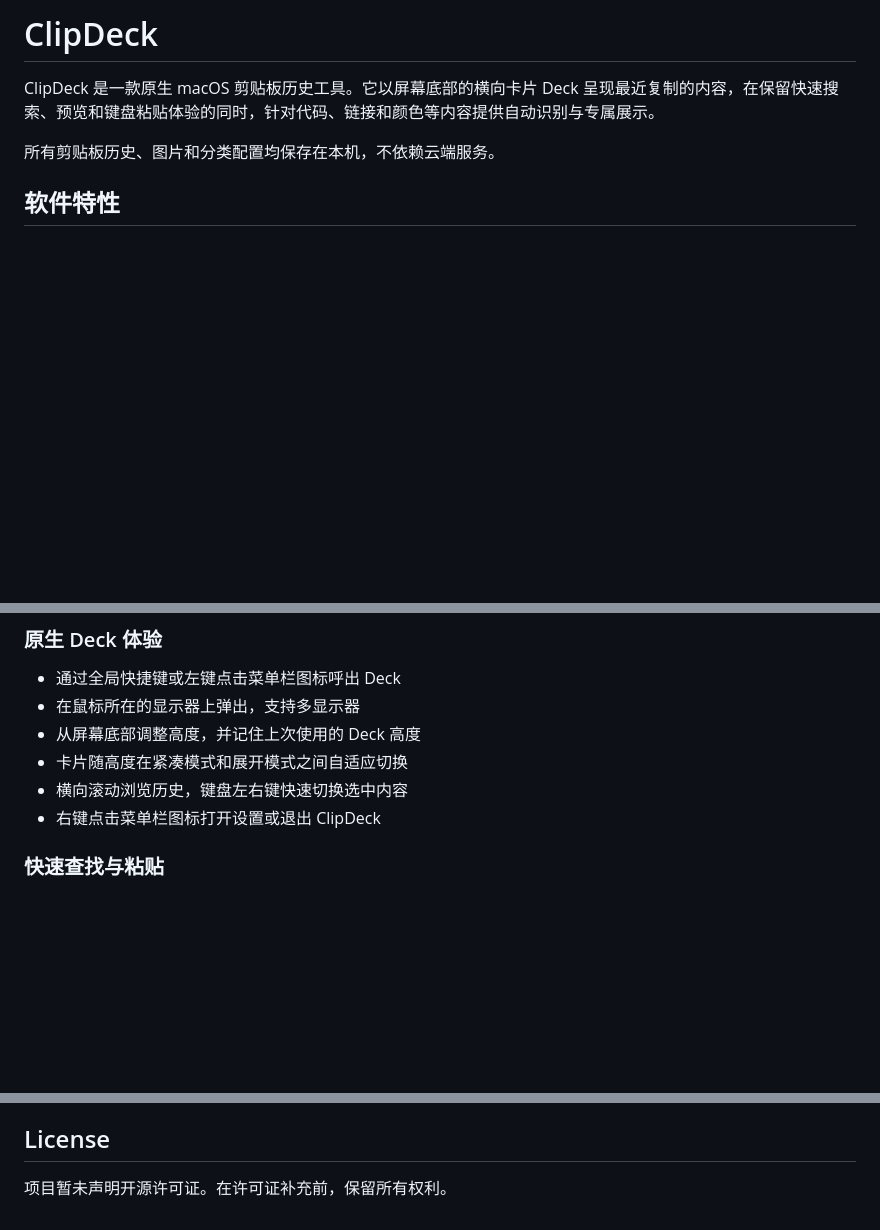
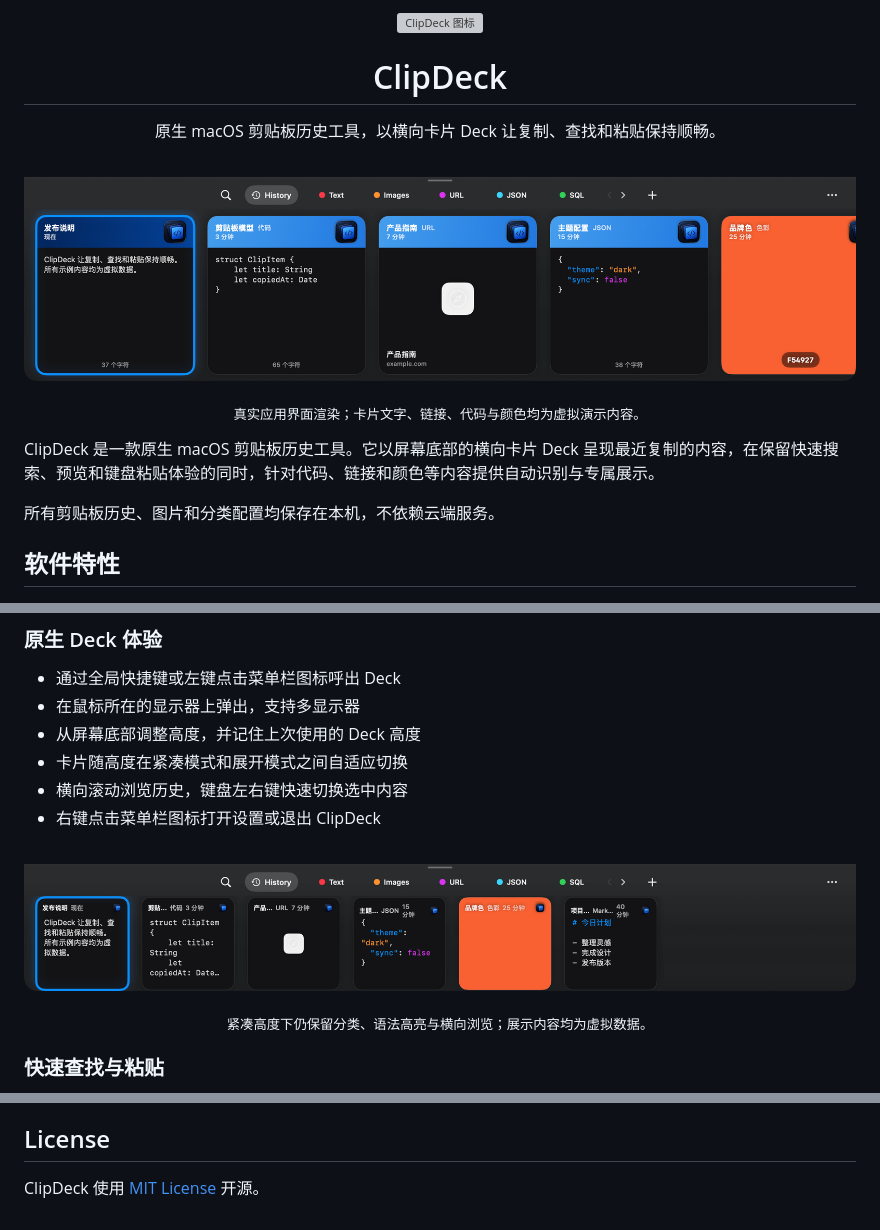
Before and after one commit to Ciel-Z/Clipdeck, a Markdown page: readme.md, 3 parts joined by grey strips. Rendered like a GitHub page; pictures changed too: docs/images/deck-compact.png (added), docs/images/deck-expanded.png (added); blank space fills up the shorter version; grey boxes are pictures that could not be loaded.

Commit message:
clipdeck 0.9.0

```diff
--- a/readme.md
+++ b/readme.md
@@ -1,4 +1,18 @@
-# ClipDeck
+<p align="center">
+  <img src="Assets.xcassets/AppIcon.appiconset/icon-256.png" width="128" height="128" alt="ClipDeck 图标">
+</p>
+
+<h1 align="center">ClipDeck</h1>
+
+<p align="center">
+  原生 macOS 剪贴板历史工具，以横向卡片 Deck 让复制、查找和粘贴保持顺畅。
+</p>
+
+<p align="center">
+  <img src="docs/images/deck-expanded.png" alt="ClipDeck 展开模式实机渲染">
+</p>
+
+<p align="center"><sub>真实应用界面渲染；卡片文字、链接、代码与颜色均为虚拟演示内容。</sub></p>
 
 ClipDeck 是一款原生 macOS 剪贴板历史工具。它以屏幕底部的横向卡片 Deck 呈现最近复制的内容，在保留快速搜索、预览和键盘粘贴体验的同时，针对代码、链接和颜色等内容提供自动识别与专属展示。
 
@@ -14,6 +28,12 @@ ClipDeck 是一款原生 macOS 剪贴板历史工具。它以屏幕底部的横
 - 卡片随高度在紧凑模式和展开模式之间自适应切换
 - 横向滚动浏览历史，键盘左右键快速切换选中内容
 - 右键点击菜单栏图标打开设置或退出 ClipDeck
+
+<p align="center">
+  <img src="docs/images/deck-compact.png" alt="ClipDeck 紧凑模式实机渲染">
+</p>
+
+<p align="center"><sub>紧凑高度下仍保留分类、语法高亮与横向浏览；展示内容均为虚拟数据。</sub></p>
 
 ### 快速查找与粘贴
 
@@ -136,4 +162,4 @@ ClipDeck 的历史内容默认仅保存在本机数据库中。应用不会上
 
 ## License
 
-项目暂未声明开源许可证。在许可证补充前，保留所有权利。
+ClipDeck 使用 [MIT License](LICENSE) 开源。
```
Also changed, not shown: other parts of readme.md (+6 -0 lines), docs/images/categories.png (added), 1 other file.
